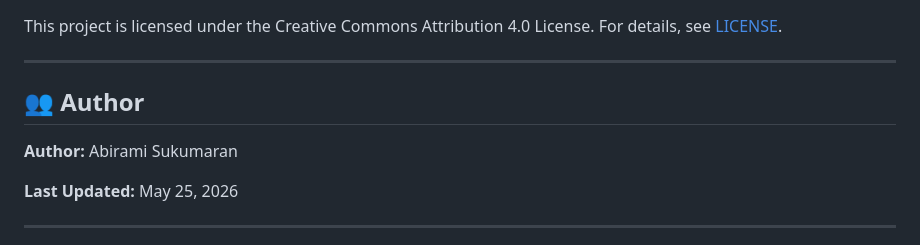
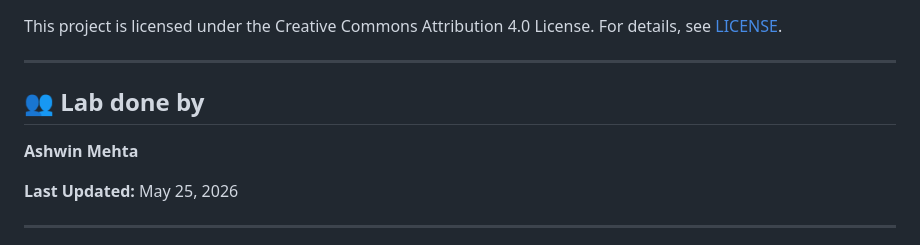
Before and after one commit to 0011Ashwin/Chat-With-Your-Data-using-BigQuery-Agents-Antigravity-IDE, a Markdown page: README.md, the part around the change. Rendered like a GitHub page.

Commit message:
all project info update

```diff
--- a/README.md
+++ b/README.md
@@ -373,9 +373,9 @@ This project is licensed under the Creative Commons Attribution 4.0 License. For
 
 ---
 
-## 👥 Author
+## 👥 Lab done by
 
-**Author:** Abirami Sukumaran
+**Ashwin Mehta**
 
 **Last Updated:** May 25, 2026
 
```
